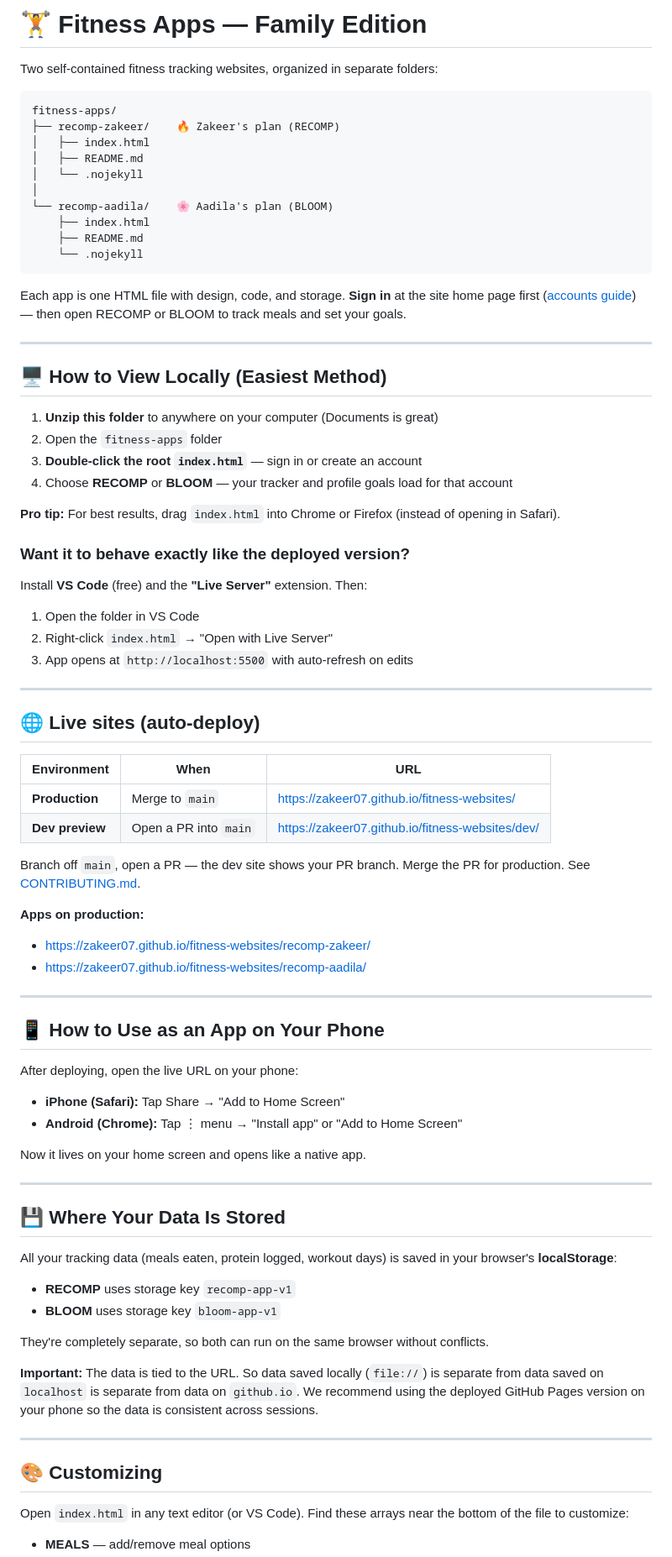
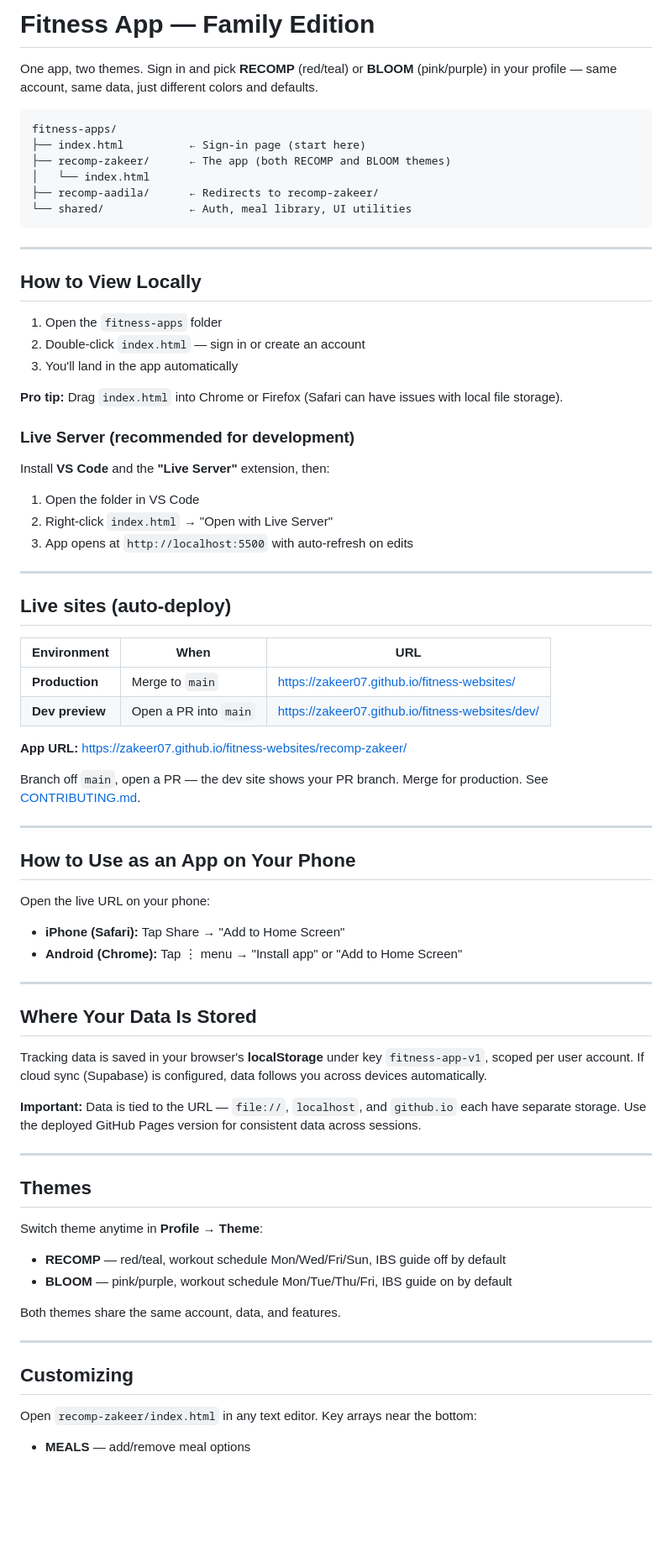
Before and after one commit to zakeer07/fitness-websites, a Markdown page: README.md, the part around one of its changes. Shown at 84% size. GitHub-like rendering; blank space fills up the shorter version.

Commit message:
docs: update README to reflect single merged app
Remove references to two separate apps, storage keys, and the theme
picker. Document the single app URL, theme switching via profile, and
the current folder structure.

Co-Authored-By: Claude Sonnet 4.6 <noreply@anthropic.com>

````diff
--- a/README.md
+++ b/README.md
@@ -1,36 +1,29 @@
-# 🏋️ Fitness Apps — Family Edition
+# Fitness App — Family Edition
 
-Two self-contained fitness tracking websites, organized in separate folders:
+One app, two themes. Sign in and pick **RECOMP** (red/teal) or **BLOOM** (pink/purple) in your profile — same account, same data, just different colors and defaults.
 
 ```
 fitness-apps/
-├── recomp-zakeer/    🔥 Zakeer's plan (RECOMP)
-│   ├── index.html
-│   ├── README.md
-│   └── .nojekyll
-│
-└── recomp-aadila/    🌸 Aadila's plan (BLOOM)
-    ├── index.html
-    ├── README.md
-    └── .nojekyll
+├── index.html          ← Sign-in page (start here)
+├── recomp-zakeer/      ← The app (both RECOMP and BLOOM themes)
+│   └── index.html
+├── recomp-aadila/      ← Redirects to recomp-zakeer/
+└── shared/             ← Auth, meal library, UI utilities
 ```
-
-Each app is one HTML file with design, code, and storage. **Sign in** at the site home page first ([accounts guide](docs/AUTH.md)) — then open RECOMP or BLOOM to track meals and set your goals.
 
 ---
 
-## 🖥️ How to View Locally (Easiest Method)
+## How to View Locally
 
-1. **Unzip this folder** to anywhere on your computer (Documents is great)
-2. Open the `fitness-apps` folder
-3. **Double-click the root `index.html`** — sign in or create an account
-4. Choose **RECOMP** or **BLOOM** — your tracker and profile goals load for that account
+1. Open the `fitness-apps` folder
+2. Double-click `index.html` — sign in or create an account
+3. You'll land in the app automatically
 
-**Pro tip:** For best results, drag `index.html` into Chrome or Firefox (instead of opening in Safari).
+**Pro tip:** Drag `index.html` into Chrome or Firefox (Safari can have issues with local file storage).
 
-### Want it to behave exactly like the deployed version?
+### Live Server (recommended for development)
 
-Install **VS Code** (free) and the **"Live Server"** extension. Then:
+Install **VS Code** and the **"Live Server"** extension, then:
 
 1. Open the folder in VS Code
 2. Right-click `index.html` → "Open with Live Server"
@@ -38,48 +31,49 @@ Install **VS Code** (free) and the **"Live Server"** extension. Then:
 
 ---
 
-## 🌐 Live sites (auto-deploy)
+## Live sites (auto-deploy)
 
 | Environment     | When                  | URL                                              |
 | --------------- | --------------------- | ------------------------------------------------ |
 | **Production**  | Merge to `main`       | https://zakeer07.github.io/fitness-websites/     |
 | **Dev preview** | Open a PR into `main` | https://zakeer07.github.io/fitness-websites/dev/ |
 
-Branch off `main`, open a PR — the dev site shows your PR branch. Merge the PR for production. See [CONTRIBUTING.md](CONTRIBUTING.md).
+**App URL:** https://zakeer07.github.io/fitness-websites/recomp-zakeer/
 
-**Apps on production:**
-
-- https://zakeer07.github.io/fitness-websites/recomp-zakeer/
-- https://zakeer07.github.io/fitness-websites/recomp-aadila/
+Branch off `main`, open a PR — the dev site shows your PR branch. Merge for production. See [CONTRIBUTING.md](CONTRIBUTING.md).
 
 ---
 
-## 📱 How to Use as an App on Your Phone
+## How to Use as an App on Your Phone
 
-After deploying, open the live URL on your phone:
+Open the live URL on your phone:
 
 - **iPhone (Safari):** Tap Share → "Add to Home Screen"
 - **Android (Chrome):** Tap ⋮ menu → "Install app" or "Add to Home Screen"
 
-Now it lives on your home screen and opens like a native app.
+---
+
+## Where Your Data Is Stored
+
+Tracking data is saved in your browser's **localStorage** under key `fitness-app-v1`, scoped per user account. If cloud sync (Supabase) is configured, data follows you across devices automatically.
+
+**Important:** Data is tied to the URL — `file://`, `localhost`, and `github.io` each have separate storage. Use the deployed GitHub Pages version for consistent data across sessions.
 
 ---
 
-## 💾 Where Your Data Is Stored
+## Themes
 
-All your tracking data (meals eaten, protein logged, workout days) is saved in your browser's **localStorage**:
+Switch theme anytime in **Profile → Theme**:
 
-- **RECOMP** uses storage key `recomp-app-v1`
-- **BLOOM** uses storage key `bloom-app-v1`
+- **RECOMP** — red/teal, workout schedule Mon/Wed/Fri/Sun, IBS guide off by default
+- **BLOOM** — pink/purple, workout schedule Mon/Tue/Thu/Fri, IBS guide on by default
 
-They're completely separate, so both can run on the same browser without conflicts.
-
-**Important:** The data is tied to the URL. So data saved locally (`file://`) is separate from data saved on `localhost` is separate from data on `github.io`. We recommend using the deployed GitHub Pages version on your phone so the data is consistent across sessions.
+Both themes share the same account, data, and features.
 
 ---
 
-## 🎨 Customizing
+## Customizing
 
-Open `index.html` in any text editor (or VS Code). Find these arrays near the bottom of the file to customize:
+Open `recomp-zakeer/index.html` in any text editor. Key arrays near the bottom:
 
 - **MEALS** — add/remove meal options
````
Also changed, not shown: other parts of README.md (+6 -13 lines).
